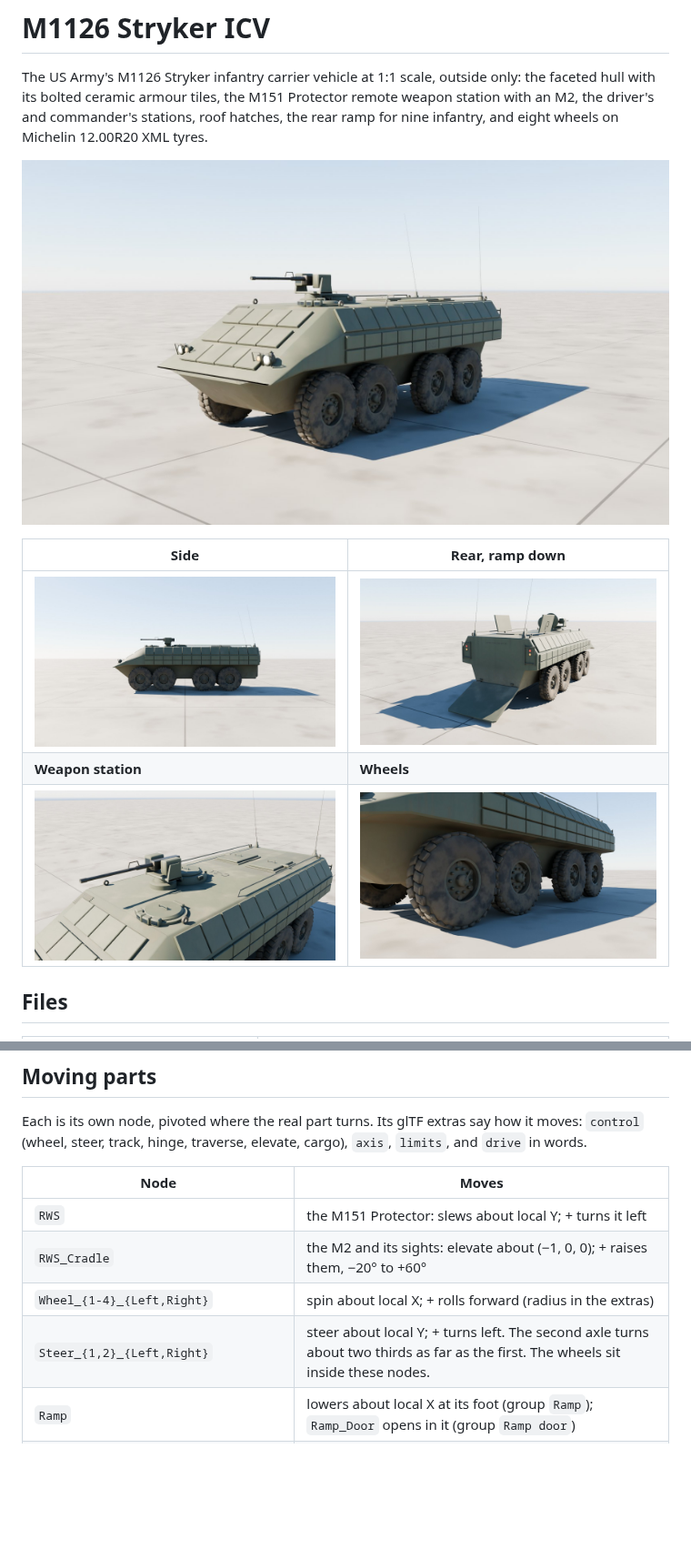
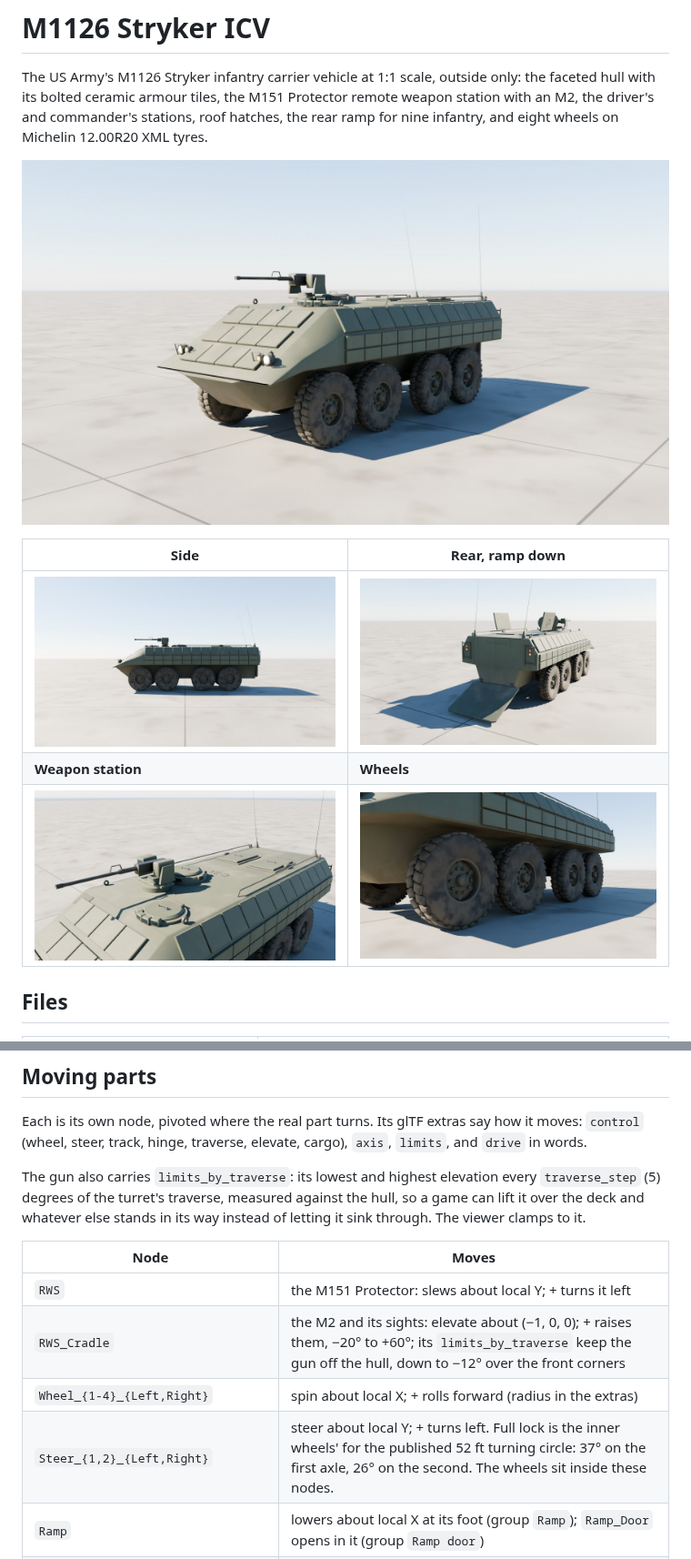
Before and after one commit to sebastianconcon31-hue/fable-one-remote, a Markdown page: m1126-stryker/README.md, 2 parts joined by grey strips. Shown at 91% size. Drawn GitHub-style; pictures changed too: m1126-stryker/docs/hero.jpg, m1126-stryker/docs/rear.jpg, m1126-stryker/docs/rws.jpg; blank space fills up the shorter version.

```diff
--- a/m1126-stryker/README.md
+++ b/m1126-stryker/README.md
@@ -42,12 +42,14 @@ All within 12 mm.
 
 Each is its own node, pivoted where the real part turns. Its glTF extras say how it moves: `control` (wheel, steer, track, hinge, traverse, elevate, cargo), `axis`, `limits`, and `drive` in words.
 
+The gun also carries `limits_by_traverse`: its lowest and highest elevation every `traverse_step` (5) degrees of the turret's traverse, measured against the hull, so a game can lift it over the deck and whatever else stands in its way instead of letting it sink through. The viewer clamps to it.
+
 | Node | Moves |
 | --- | --- |
 | `RWS` | the M151 Protector: slews about local Y; + turns it left |
-| `RWS_Cradle` | the M2 and its sights: elevate about (−1, 0, 0); + raises them, −20° to +60° |
+| `RWS_Cradle` | the M2 and its sights: elevate about (−1, 0, 0); + raises them, −20° to +60°; its `limits_by_traverse` keep the gun off the hull, down to −12° over the front corners |
 | `Wheel_{1-4}_{Left,Right}` | spin about local X; + rolls forward (radius in the extras) |
-| `Steer_{1,2}_{Left,Right}` | steer about local Y; + turns left. The second axle turns about two thirds as far as the first. The wheels sit inside these nodes. |
+| `Steer_{1,2}_{Left,Right}` | steer about local Y; + turns left. Full lock is the inner wheels' for the published 52 ft turning circle: 37° on the first axle, 26° on the second. The wheels sit inside these nodes. |
 | `Ramp` | lowers about local X at its foot (group `Ramp`); `Ramp_Door` opens in it (group `Ramp door`) |
 | `Driver_Hatch`, `Commander_Hatch`, `Troop_Hatch_{Left,Right}` | open about their hinges (group `Hatches`) |
 | `Light_*` | head, blackout and tail lights; their lens materials `Light_White`, `Light_Amber` and `Light_Red` are emissive, so scale the emission to switch them |
```
Also changed, not shown: other parts of m1126-stryker/README.md (+2 -2 lines).
